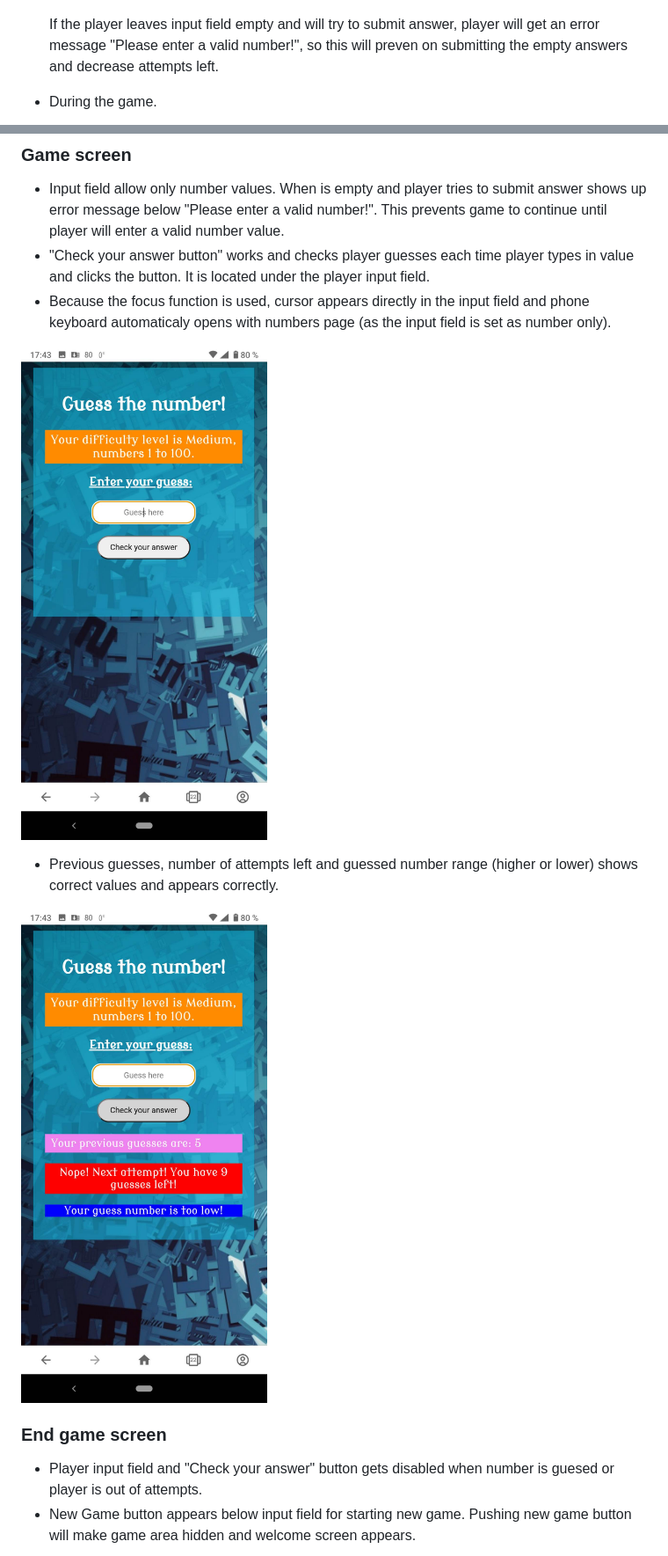
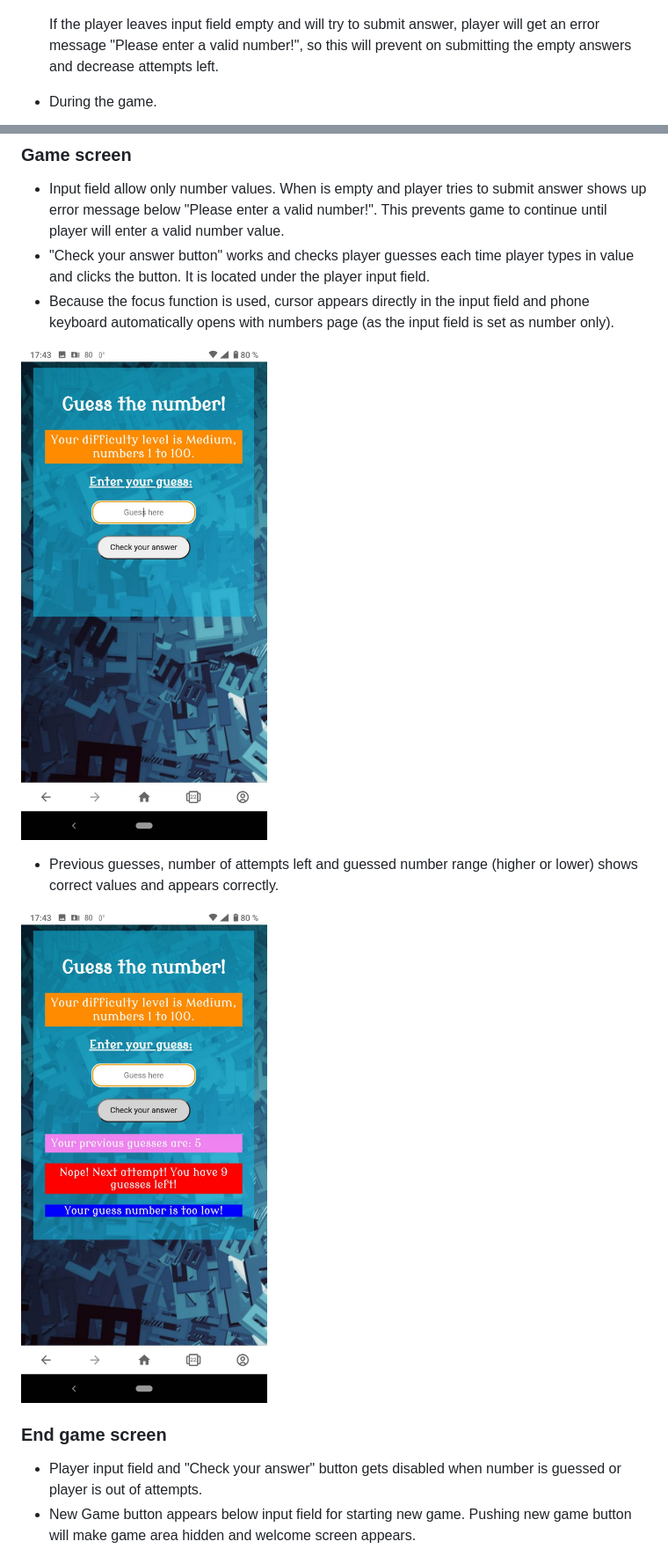
Before and after one commit to GenaGrig/guess-the-number-game, a Markdown page: README.md, 2 parts joined by grey strips. Shown at 88% size. GitHub-like rendering.

```diff
--- a/README.md
+++ b/README.md
@@ -77,7 +77,7 @@ Guess the number game is a simple number guessing game written in JavaScript wit
 
     ![Input field value error](/assets/images/gameScreenInputError.PNG)
 
-    If the player leaves input field empty and will try to submit answer, player will get an error message "Please enter a valid number!", so this will preven on submitting the empty answers and decrease attempts left.
+    If the player leaves input field empty and will try to submit answer, player will get an error message "Please enter a valid number!", so this will prevent on submitting the empty answers and decrease attempts left.
 
 * During the game.
 
@@ -171,5 +171,5 @@ Guess the number game is a simple number guessing game written in JavaScript wit
 
 * Input field allow only number values. When is empty and player tries to submit answer shows up error message below "Please enter a valid number!". This prevents game to continue until player will enter a valid number value.
 * "Check your answer button" works and checks player guesses each time player types in value and clicks the button. It is located under the player input field.
-* Because the focus function is used, cursor appears directly in the input field and phone keyboard automaticaly opens with numbers page (as the input field is set as number only).
+* Because the focus function is used, cursor appears directly in the input field and phone keyboard automatically opens with numbers page (as the input field is set as number only).
 
@@ -181,7 +181,7 @@ Guess the number game is a simple number guessing game written in JavaScript wit
 
 ### End game screen
 
-* Player input field and "Check your answer" button gets disabled when number is guesed or player is out of attempts.
+* Player input field and "Check your answer" button gets disabled when number is guessed or player is out of attempts.
 * New Game button appears below input field for starting new game. Pushing new game button will make game area hidden and welcome screen appears.
 
 ![Game end screen mobile](/assets/images/mobileGameEnd.jpg)
```
Also changed, not shown: other parts of README.md (+23 -25 lines).
